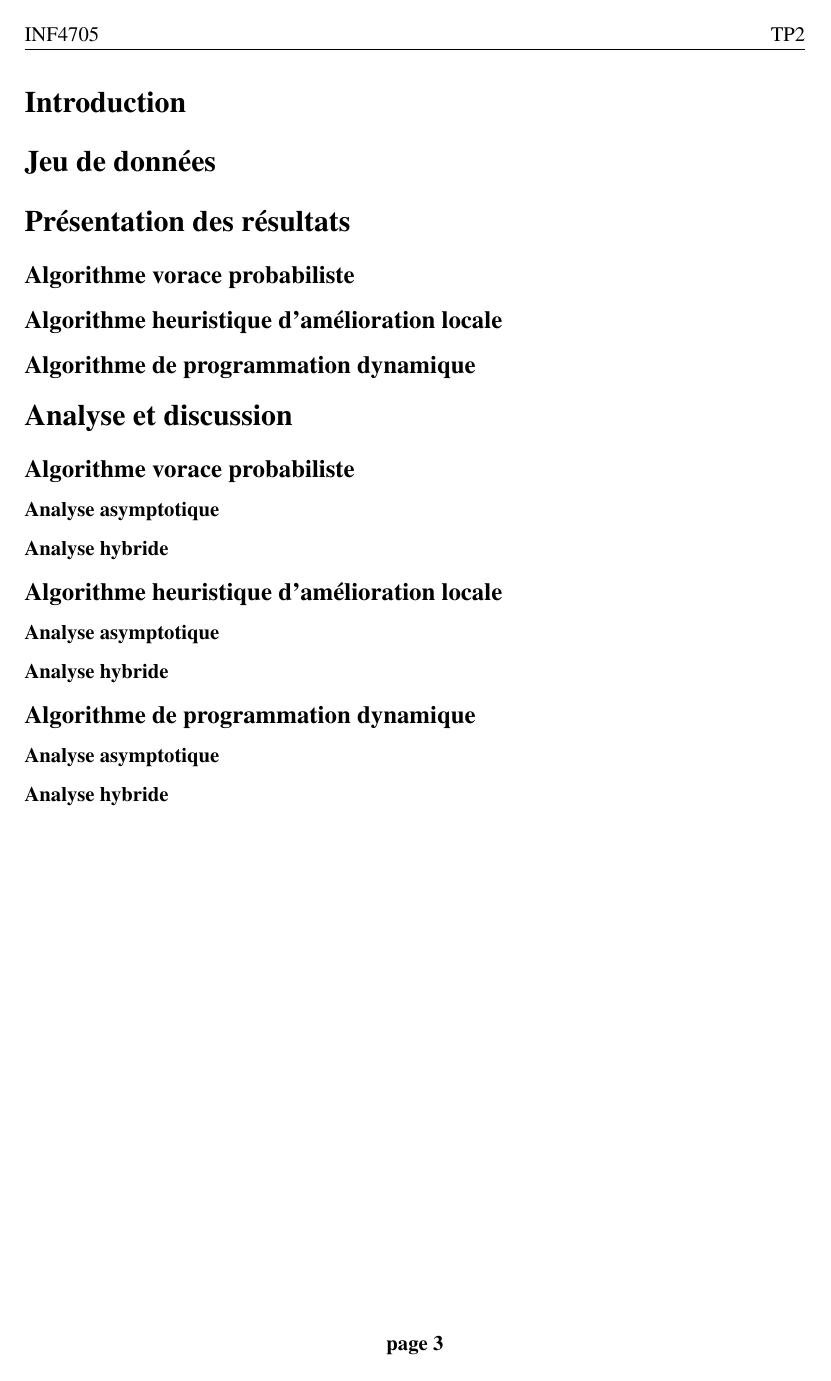
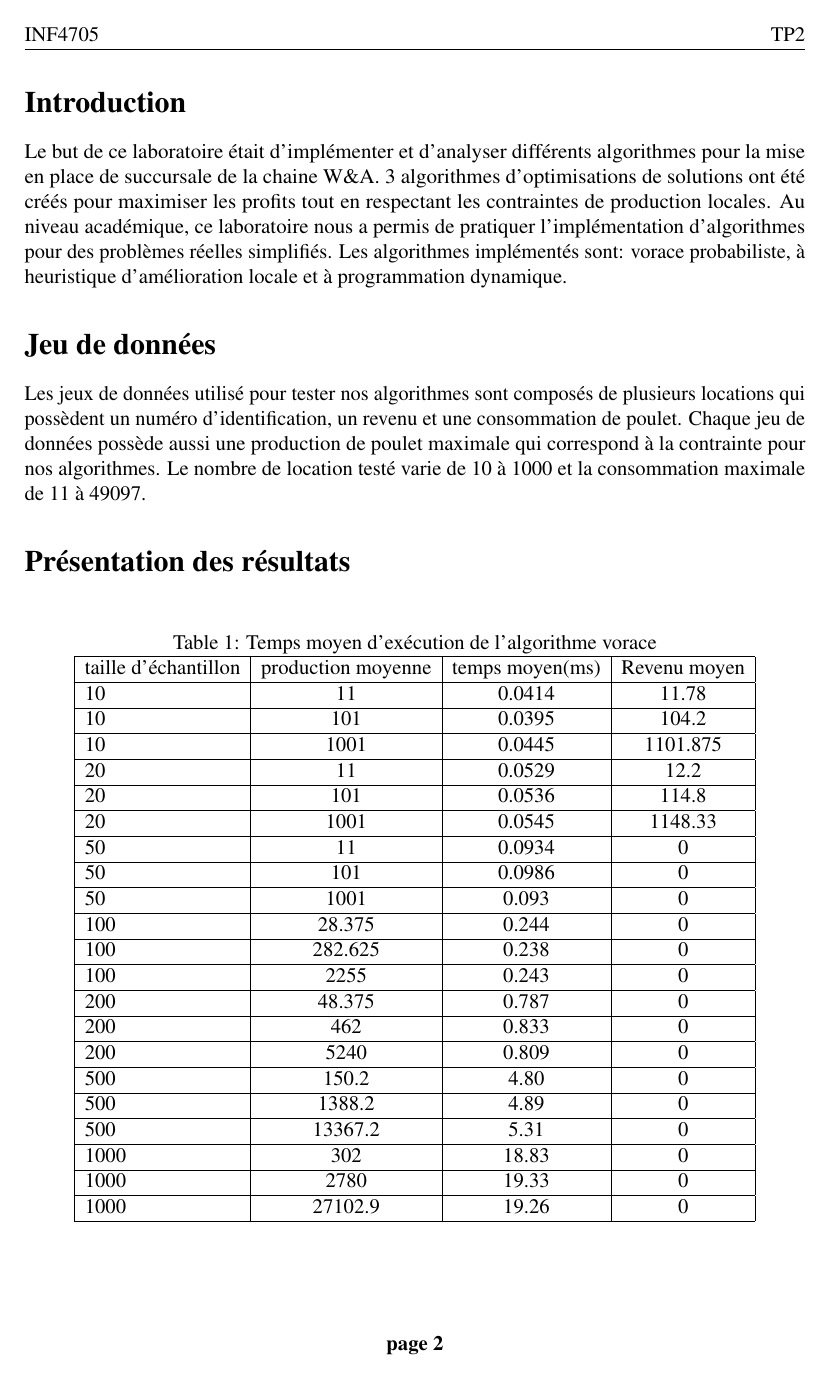
Before and after one commit to GuillaumeArruda/INF4705, a LaTeX document (TP2/essay_2.tex): page 3 of 3 before the commit and page 2 of 4 after it. Compiled offline with pdfLaTeX.

Commit message:
avancement rapport

```diff
--- a/TP2/essay_2.tex
+++ b/TP2/essay_2.tex
@@ -124,8 +124,60 @@ Dans le cadre du cours
 %	ESSAY BODY
 %----------------------------------------------------------------------------------------
 \section*{Introduction}
+Le but de ce laboratoire était d'implémenter et d'analyser différents algorithmes pour la mise en place de succursale de la chaine
+W\&A. 3 algorithmes d'optimisations de solutions ont été créés pour maximiser les profits tout en respectant les contraintes de production
+locales. Au niveau académique, ce laboratoire nous a permis de pratiquer l'implémentation d'algorithmes pour des problèmes réelles simplifiés. Les algorithmes implémentés sont: vorace probabiliste, à heuristique d'amélioration locale et à programmation dynamique.
 \section*{Jeu de données}
+Les jeux de données utilisé pour tester nos algorithmes sont composés de plusieurs locations qui possèdent un numéro d'identification, un revenu et une consommation de poulet. Chaque jeu de données possède aussi une production de poulet maximale qui correspond à la contrainte pour nos algorithmes. Le nombre de location testé varie de 10 à 1000 et la consommation maximale de 11 à 49097.
 \section*{Présentation des résultats}
-\subsection*{Algorithme vorace probabiliste}
-\subsection*{Algorithme heuristique d'amélioration locale}
-\subsection*{Algorithme de programmation dynamique}
+\begin{table}[H]
+\caption{Temps moyen d'exécution de l'algorithme vorace}
+\centering
+\begin{tabular}{| l | c | c | c |}
+\hline
+taille d'échantillon & production moyenne & temps moyen(ms)  & Revenu moyen\\
+\hline
+10 & 11 & 0.0414 & 11.78\\
+\hline
+10 & 101 & 0.0395 & 104.2\\
+\hline
+10 & 1001 & 0.0445 & 1101.875\\
+\hline
+20 & 11 & 0.0529 & 12.2\\
+\hline
+20 & 101 & 0.0536 & 114.8\\
+\hline
+20 & 1001 & 0.0545 & 1148.33\\
+\hline
+50 & 11 & 0.0934 & 0\\
+\hline
+50 & 101 & 0.0986 & 0\\
+\hline
+50 & 1001 & 0.093 & 0\\
+\hline
+100 & 28.375 & 0.244 & 0\\
+\hline
+100 & 282.625 & 0.238 & 0\\
+\hline
+100 & 2255 & 0.243 & 0\\
+\hline
+200 & 48.375 & 0.787 & 0\\
+\hline
+200 & 462 & 0.833 & 0\\
+\hline
+200 & 5240 & 0.809 & 0\\
+\hline
+500 & 150.2 & 4.80 & 0\\
+\hline
+500 & 1388.2 & 4.89  & 0\\
+\hline
+500 & 13367.2 & 5.31 & 0\\
+\hline
+1000 & 302 & 18.83 & 0\\
+\hline
+1000 & 2780 & 19.33 & 0\\
+\hline
+1000 & 27102.9 & 19.26 & 0\\
+\hline
+\end{tabular}
+\end{table}
@@ -132,9 +285,12 @@ Dans le cadre du cours
+\end{table}
 \section*{Analyse et discussion}
 \subsection*{Algorithme vorace probabiliste}
 \subsubsection*{Analyse asymptotique}
 \subsubsection*{Analyse hybride}
+
 \subsection*{Algorithme heuristique d'amélioration locale}
 \subsubsection*{Analyse asymptotique}
+
 \subsubsection*{Analyse hybride}
 \subsection*{Algorithme de programmation dynamique}
 \subsubsection*{Analyse asymptotique}
```
Also changed, not shown: TP2/essay_2.tex (106 more changed lines).
